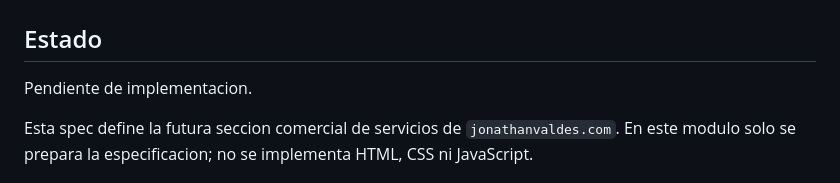
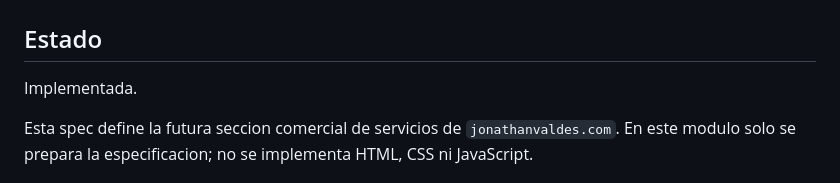
Before and after one commit to fraactal/Landing_Jonas, a Markdown page: specs/006-services.md, the part around the change. GitHub-like rendering.

Commit message:
docs: mark services spec as implemented

```diff
--- a/specs/006-services.md
+++ b/specs/006-services.md
@@ -2,7 +2,7 @@
 
 ## Estado
 
-Pendiente de implementacion.
+Implementada.
 
 Esta spec define la futura seccion comercial de servicios de `jonathanvaldes.com`. En este modulo solo se prepara la especificacion; no se implementa HTML, CSS ni JavaScript.
 
```
